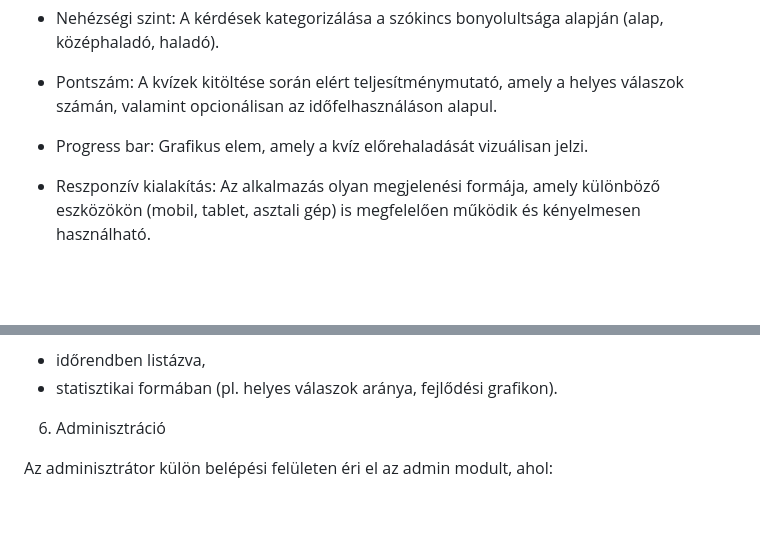
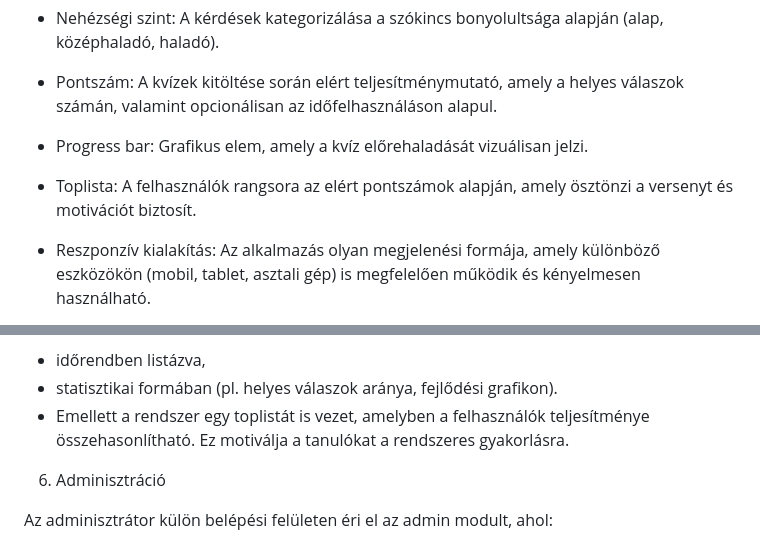
Before and after one commit to Dlevy004/quiz-webapp, a Markdown page: kovspec.md, 2 parts joined by grey strips. Drawn GitHub-style; blank space fills up the shorter version.

```diff
--- a/kovspec.md
+++ b/kovspec.md
@@ -143,6 +143,9 @@ A kvízek kitöltése során elért teljesítménymutató, amely a helyes válas
 - Progress bar:
 Grafikus elem, amely a kvíz előrehaladását vizuálisan jelzi.
 
+- Toplista:
+A felhasználók rangsora az elért pontszámok alapján, amely ösztönzi a versenyt és motivációt biztosít.
+
 - Reszponzív kialakítás:
 Az alkalmazás olyan megjelenési formája, amely különböző eszközökön (mobil, tablet, asztali gép) is megfelelően működik és kényelmesen használható.
 
@@ -199,6 +202,7 @@ A felhasználó a „Eredményeim” menüpontban visszanézheti a korábbi kví
 Az eredmények megjelennek:
 - időrendben listázva,
 - statisztikai formában (pl. helyes válaszok aránya, fejlődési grafikon).
+- Emellett a rendszer egy toplistát is vezet, amelyben a felhasználók teljesítménye összehasonlítható. Ez motiválja a tanulókat a rendszeres gyakorlásra.
 
 6. Adminisztráció
 
```
